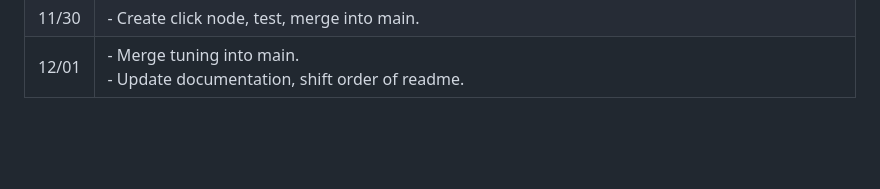
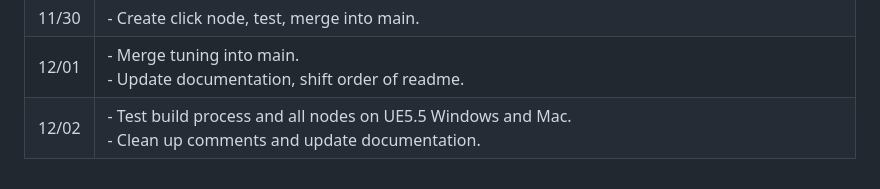
Before and after one commit to soorajprakash/Custom_MetaSoundNodes_SRJ, a Markdown page: docs/log.md, the part around the change. Drawn GitHub-style; blank space fills up the shorter version.

```diff
--- a/docs/log.md
+++ b/docs/log.md
@@ -19,3 +19,4 @@
 | 11/29  | - Test EDO, switch input from float to integer, merge into main.  |
 | 11/30  | - Create click node, test, merge into main.  |
 | 12/01  | - Merge tuning into main.<br>- Update documentation, shift order of readme.  |
+| 12/02  | - Test build process and all nodes on UE5.5 Windows and Mac.<br>- Clean up comments and update documentation.  |
```
Also changed, not shown: README.md (+7 -6 lines), docs/misc_notes.md (added, +6 -0 lines), docs/quick_reference.md (+11 -13 lines), docs/nodes.png (added), 3 other files.
